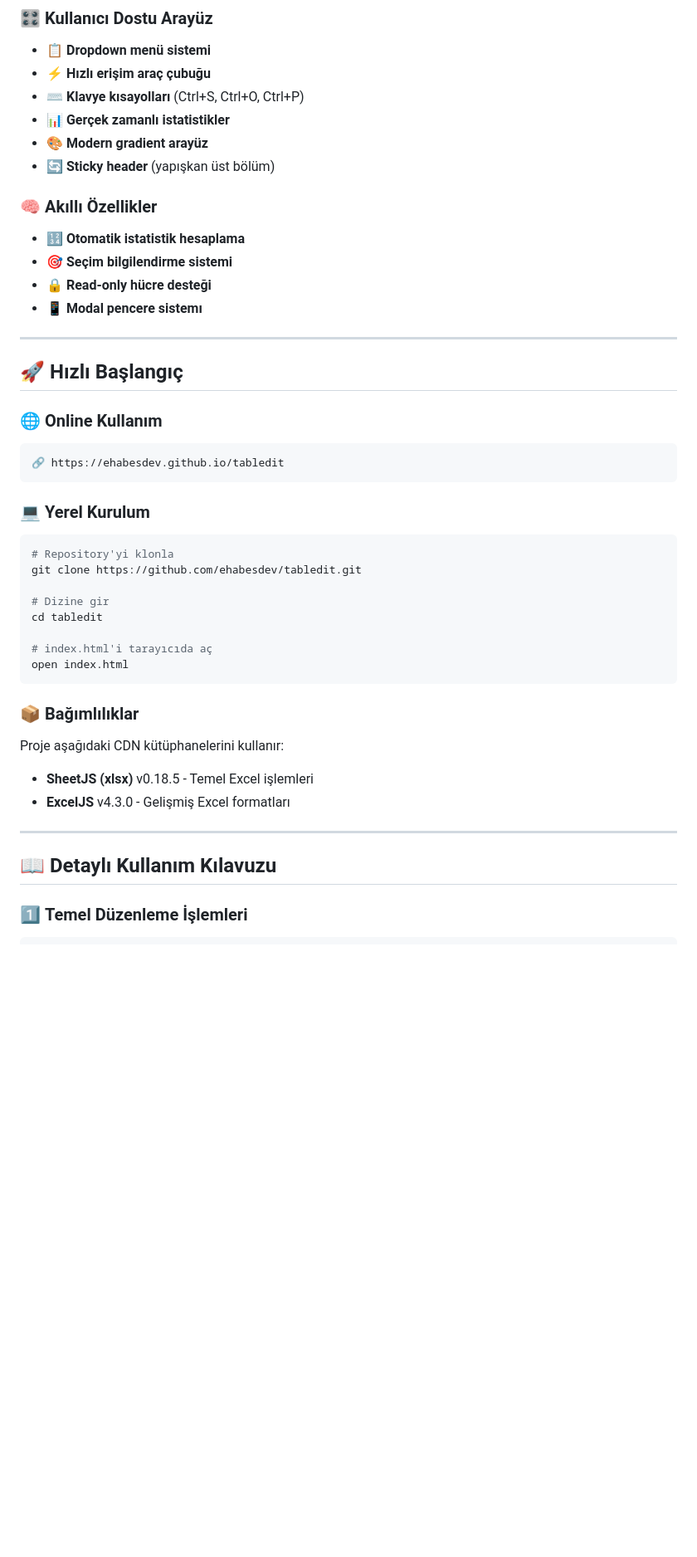
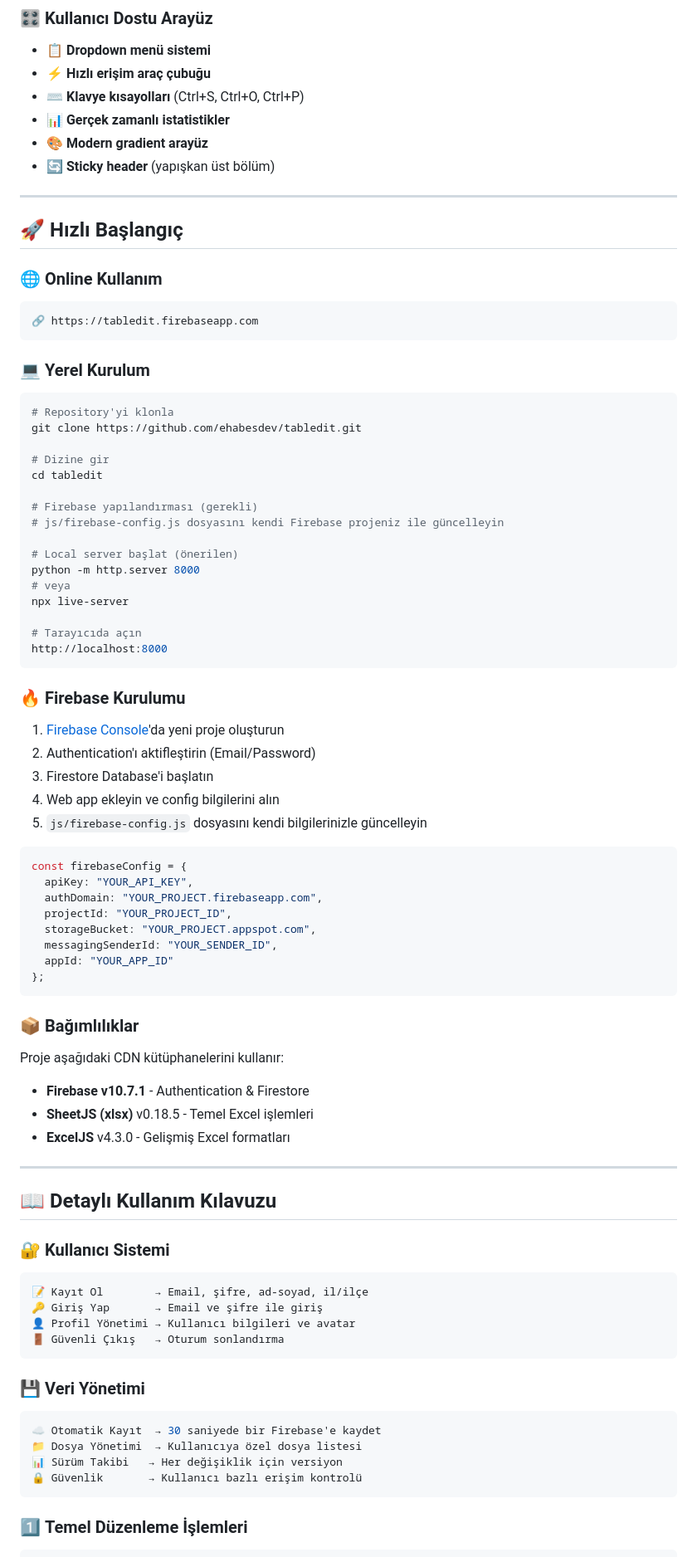
Before and after one commit to ehabesdev/tabledit, a Markdown page: README.md, the part around one of its changes. Shown at 83% size. Drawn GitHub-style; blank space fills up the shorter version.

````diff
--- a/README.md
+++ b/README.md
@@ -46,19 +71,13 @@
 - 🎨 **Modern gradient arayüz**
 - 🔄 **Sticky header** (yapışkan üst bölüm)
 
-### 🧠 **Akıllı Özellikler**
-- 🔢 **Otomatik istatistik hesaplama**
-- 🎯 **Seçim bilgilendirme sistemi**
-- 🔒 **Read-only hücre desteği**
-- 📱 **Modal pencere sistemı**
-
 ---
 
 ## 🚀 Hızlı Başlangıç
 
 ### 🌐 **Online Kullanım**
 ```
-🔗 https://ehabesdev.github.io/tabledit
+🔗 https://tabledit.firebaseapp.com
 ```
 
 ### 💻 **Yerel Kurulum**
@@ -69,12 +88,39 @@ git clone https://github.com/ehabesdev/tabledit.git
 # Dizine gir
 cd tabledit
 
-# index.html'i tarayıcıda aç
-open index.html
+# Firebase yapılandırması (gerekli)
+# js/firebase-config.js dosyasını kendi Firebase projeniz ile güncelleyin
+
+# Local server başlat (önerilen)
+python -m http.server 8000
+# veya
+npx live-server
+
+# Tarayıcıda açın
+http://localhost:8000
+```
+
+### 🔥 **Firebase Kurulumu**
+1. [Firebase Console](https://console.firebase.google.com)'da yeni proje oluşturun
+2. Authentication'ı aktifleştirin (Email/Password)
+3. Firestore Database'i başlatın
+4. Web app ekleyin ve config bilgilerini alın
+5. `js/firebase-config.js` dosyasını kendi bilgilerinizle güncelleyin
+
+```javascript
+const firebaseConfig = {
+  apiKey: "YOUR_API_KEY",
+  authDomain: "YOUR_PROJECT.firebaseapp.com",
+  projectId: "YOUR_PROJECT_ID",
+  storageBucket: "YOUR_PROJECT.appspot.com",
+  messagingSenderId: "YOUR_SENDER_ID",
+  appId: "YOUR_APP_ID"
+};
 ```
 
 ### 📦 **Bağımlılıklar**
 Proje aşağıdaki CDN kütüphanelerini kullanır:
+- **Firebase v10.7.1** - Authentication & Firestore
 - **SheetJS (xlsx)** v0.18.5 - Temel Excel işlemleri
 - **ExcelJS** v4.3.0 - Gelişmiş Excel formatları
 
@@ -82,5 +128,21 @@ Proje aşağıdaki CDN kütüphanelerini kullanır:
 
 ## 📖 Detaylı Kullanım Kılavuzu
 
+### 🔐 **Kullanıcı Sistemi**
+```javascript
+📝 Kayıt Ol        → Email, şifre, ad-soyad, il/ilçe
+🔑 Giriş Yap       → Email ve şifre ile giriş
+👤 Profil Yönetimi → Kullanıcı bilgileri ve avatar
+🚪 Güvenli Çıkış   → Oturum sonlandırma
+```
+
+### 💾 **Veri Yönetimi**
+```javascript
+☁️ Otomatik Kayıt  → 30 saniyede bir Firebase'e kaydet
+📁 Dosya Yönetimi  → Kullanıcıya özel dosya listesi
+📊 Sürüm Takibi   → Her değişiklik için versiyon
+🔒 Güvenlik       → Kullanıcı bazlı erişim kontrolü
+```
+
 ### 1️⃣ **Temel Düzenleme İşlemleri**
 ```javascript
````
Also changed, not shown: other parts of README.md (+140 -23 lines).
